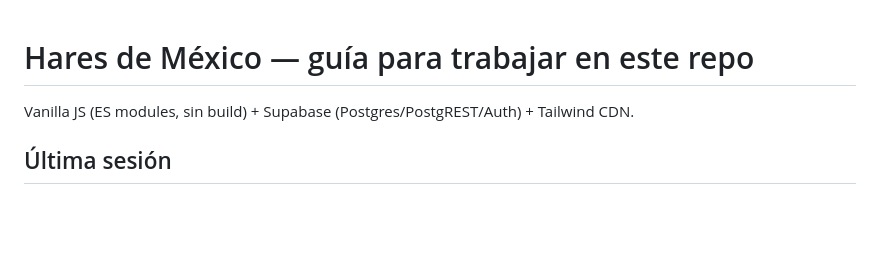
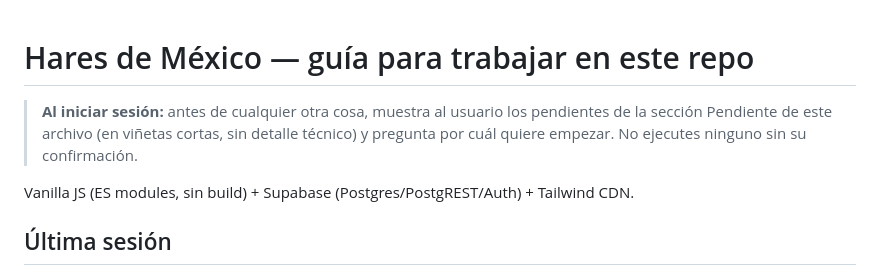
Before and after one commit to haresvenusJC/Manufactura, a Markdown page: CLAUDE.md, the part around the change. Rendered like a GitHub page; blank space fills up the shorter version.

Commit message:
docs: al iniciar sesion, mostrar pendientes de CLAUDE.md
Co-Authored-By: Claude Sonnet 5 <noreply@anthropic.com>

```diff
--- a/CLAUDE.md
+++ b/CLAUDE.md
@@ -1,4 +1,6 @@
 # Hares de México — guía para trabajar en este repo
+
+> **Al iniciar sesión:** antes de cualquier otra cosa, muestra al usuario los pendientes de la sección Pendiente de este archivo (en viñetas cortas, sin detalle técnico) y pregunta por cuál quiere empezar. No ejecutes ninguno sin su confirmación.
 
 Vanilla JS (ES modules, sin build) + Supabase (Postgres/PostgREST/Auth) + Tailwind CDN.
 
```
